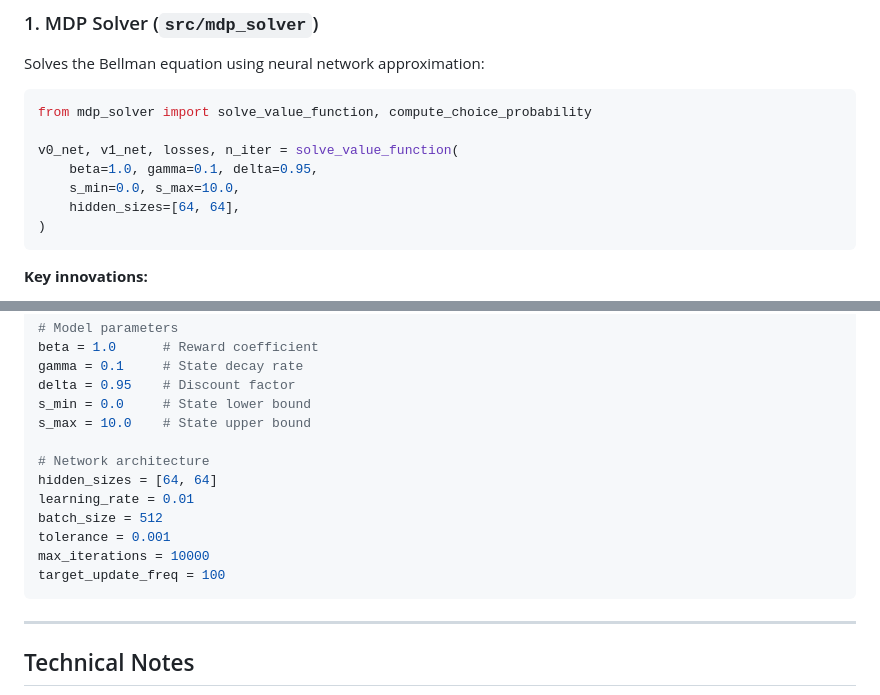
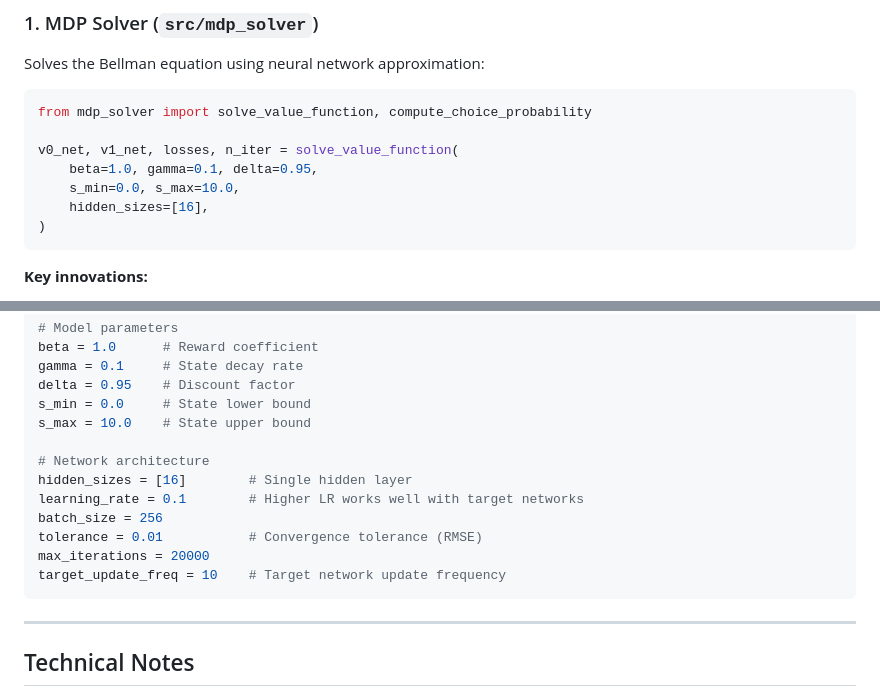
Before and after one commit to Hude-Hude/AI_Practice, a Markdown page: README.md, 2 parts joined by grey strips. GitHub-like rendering.

Commit message:
Fix README config to match actual config_mdp/config.py
- hidden_sizes: [64, 64] → [16]
- learning_rate: 0.01 → 0.1
- batch_size: 512 → 256
- tolerance: 0.001 → 0.01
- max_iterations: 10000 → 20000
- target_update_freq: 100 → 10

````diff
--- a/README.md
+++ b/README.md
@@ -110,7 +110,7 @@ from mdp_solver import solve_value_function, compute_choice_probability
 v0_net, v1_net, losses, n_iter = solve_value_function(
     beta=1.0, gamma=0.1, delta=0.95,
     s_min=0.0, s_max=10.0,
-    hidden_sizes=[64, 64],
+    hidden_sizes=[16],
 )
 ```
 
@@ -208,12 +208,12 @@ s_min = 0.0     # State lower bound
 s_max = 10.0    # State upper bound
 
 # Network architecture
-hidden_sizes = [64, 64]
-learning_rate = 0.01
-batch_size = 512
-tolerance = 0.001
-max_iterations = 10000
-target_update_freq = 100
+hidden_sizes = [16]        # Single hidden layer
+learning_rate = 0.1        # Higher LR works well with target networks
+batch_size = 256
+tolerance = 0.01           # Convergence tolerance (RMSE)
+max_iterations = 20000
+target_update_freq = 10    # Target network update frequency
 ```
 
 ---
````
